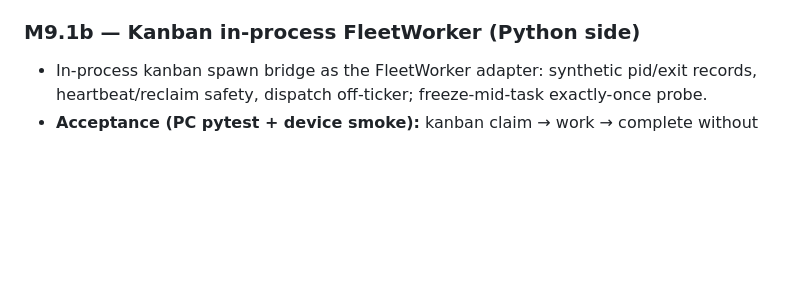
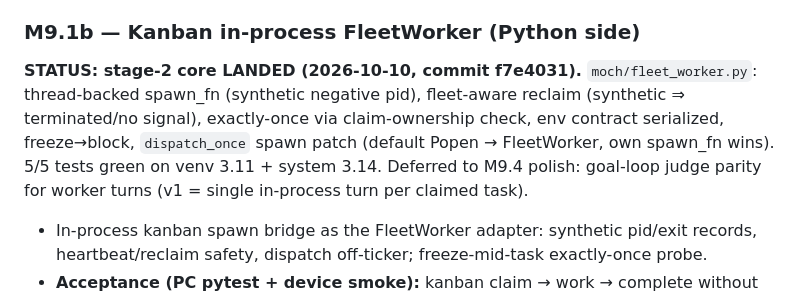
Before and after one commit to SoftLand-Tech/Moch, a Markdown page: M9-BOTS.md, the part around the change. GitHub-like rendering; blank space fills up the shorter version.

```diff
--- a/M9-BOTS.md
+++ b/M9-BOTS.md
@@ -751,6 +751,14 @@ is deliberately allowed to stage.
   existing suite + M8 matrix still green).
 
 ### M9.1b — Kanban in-process FleetWorker (Python side)
+
+**STATUS: stage-2 core LANDED (2026-10-10, commit f7e4031).** `moch/fleet_worker.py`:
+thread-backed spawn_fn (synthetic negative pid), fleet-aware reclaim
+(synthetic ⇒ terminated/no signal), exactly-once via claim-ownership check,
+env contract serialized, freeze→block, `dispatch_once` spawn patch
+(default Popen → FleetWorker, own spawn_fn wins). 5/5 tests green on venv 3.11 +
+system 3.14. Deferred to M9.4 polish: goal-loop judge parity for worker turns
+(v1 = single in-process turn per claimed task).
 - In-process kanban spawn bridge as the FleetWorker adapter: synthetic pid/exit records,
   heartbeat/reclaim safety, dispatch off-ticker; freeze-mid-task exactly-once probe.
 - **Acceptance (PC pytest + device smoke):** kanban claim → work → complete without any
```
Also changed, not shown: research/fleet-proof/RESULTS.md (+19 -0 lines).
